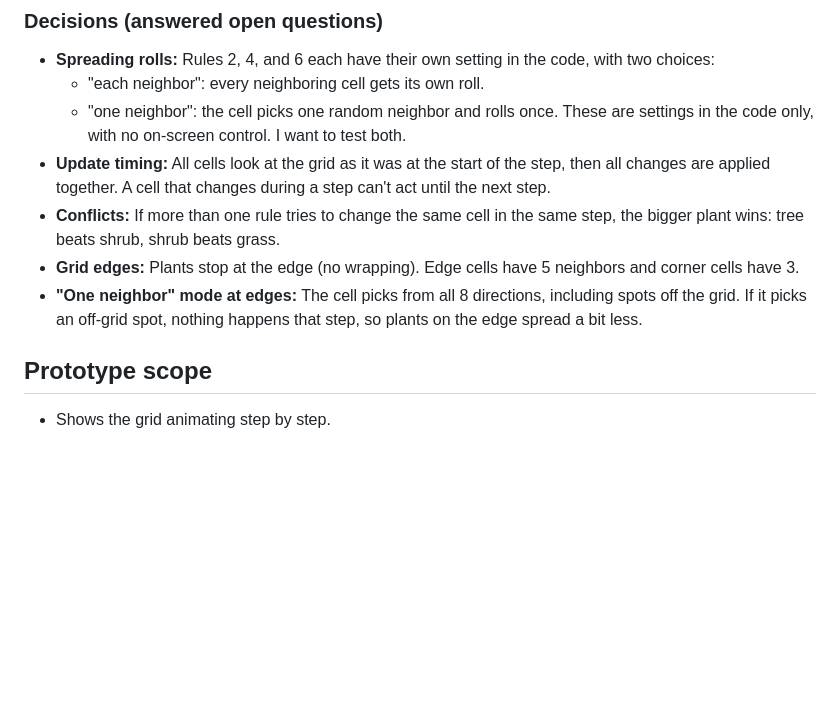
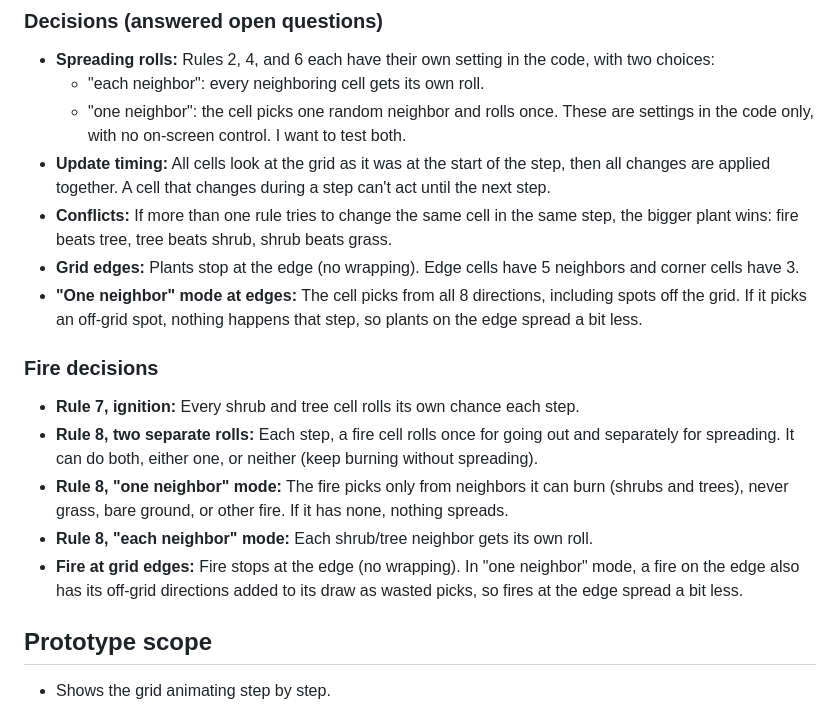
Before and after one commit to mte222/design6197-project1, a Markdown page: CLAUDE.md, the part around the change. Drawn GitHub-style; blank space fills up the shorter version.

Commit message:
Record fire decisions in CLAUDE.md
Co-Authored-By: Claude Opus 5.5 <noreply@anthropic.com>

```diff
--- a/CLAUDE.md
+++ b/CLAUDE.md
@@ -37,9 +37,16 @@ Cell types: bare ground, grass/wildflowers, shrub, tree, fire.
   - "one neighbor": the cell picks one random neighbor and rolls once.
   These are settings in the code only, with no on-screen control. I want to test both.
 - **Update timing:** All cells look at the grid as it was at the start of the step, then all changes are applied together. A cell that changes during a step can't act until the next step.
-- **Conflicts:** If more than one rule tries to change the same cell in the same step, the bigger plant wins: tree beats shrub, shrub beats grass.
+- **Conflicts:** If more than one rule tries to change the same cell in the same step, the bigger plant wins: fire beats tree, tree beats shrub, shrub beats grass.
 - **Grid edges:** Plants stop at the edge (no wrapping). Edge cells have 5 neighbors and corner cells have 3.
 - **"One neighbor" mode at edges:** The cell picks from all 8 directions, including spots off the grid. If it picks an off-grid spot, nothing happens that step, so plants on the edge spread a bit less.
+
+### Fire decisions
+- **Rule 7, ignition:** Every shrub and tree cell rolls its own chance each step.
+- **Rule 8, two separate rolls:** Each step, a fire cell rolls once for going out and separately for spreading. It can do both, either one, or neither (keep burning without spreading).
+- **Rule 8, "one neighbor" mode:** The fire picks only from neighbors it can burn (shrubs and trees), never grass, bare ground, or other fire. If it has none, nothing spreads.
+- **Rule 8, "each neighbor" mode:** Each shrub/tree neighbor gets its own roll.
+- **Fire at grid edges:** Fire stops at the edge (no wrapping). In "one neighbor" mode, a fire on the edge also has its off-grid directions added to its draw as wasted picks, so fires at the edge spread a bit less.
 
 ## Prototype scope
 - Shows the grid animating step by step.
```
